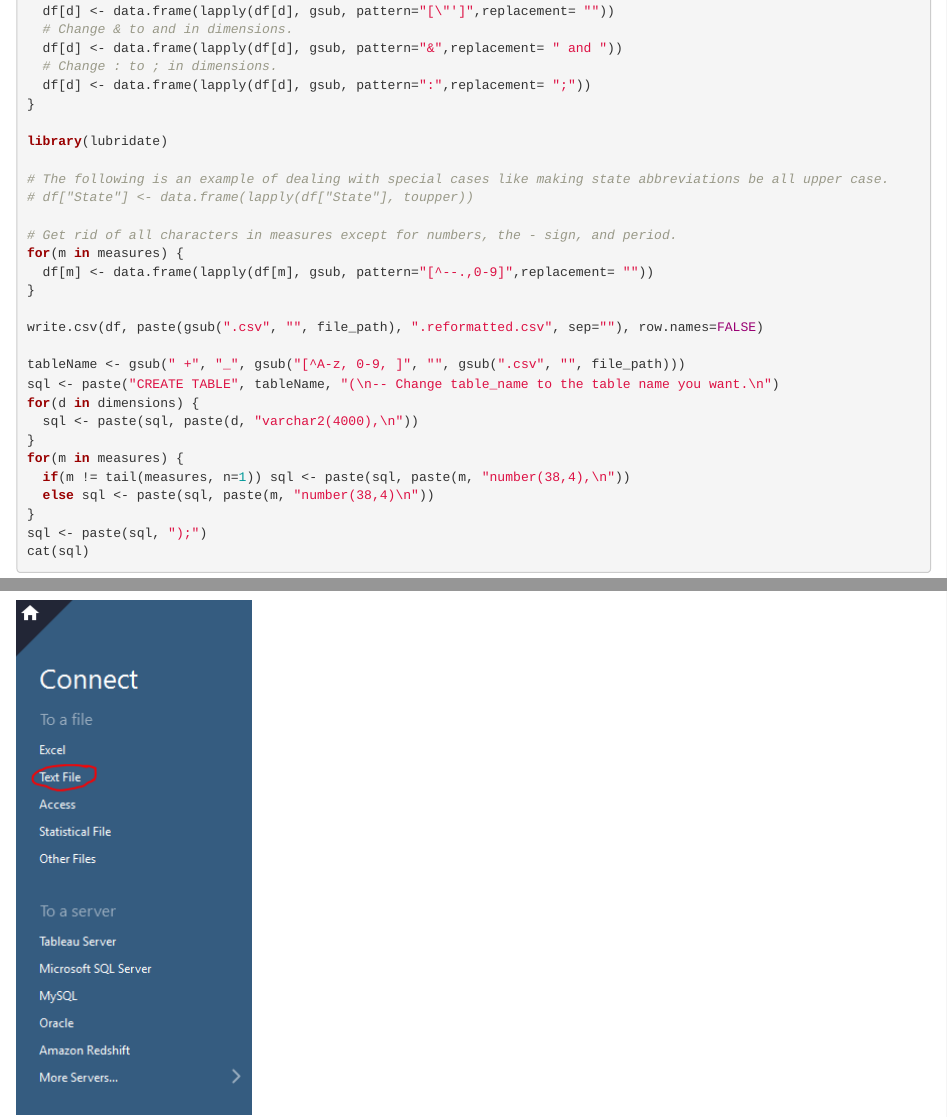
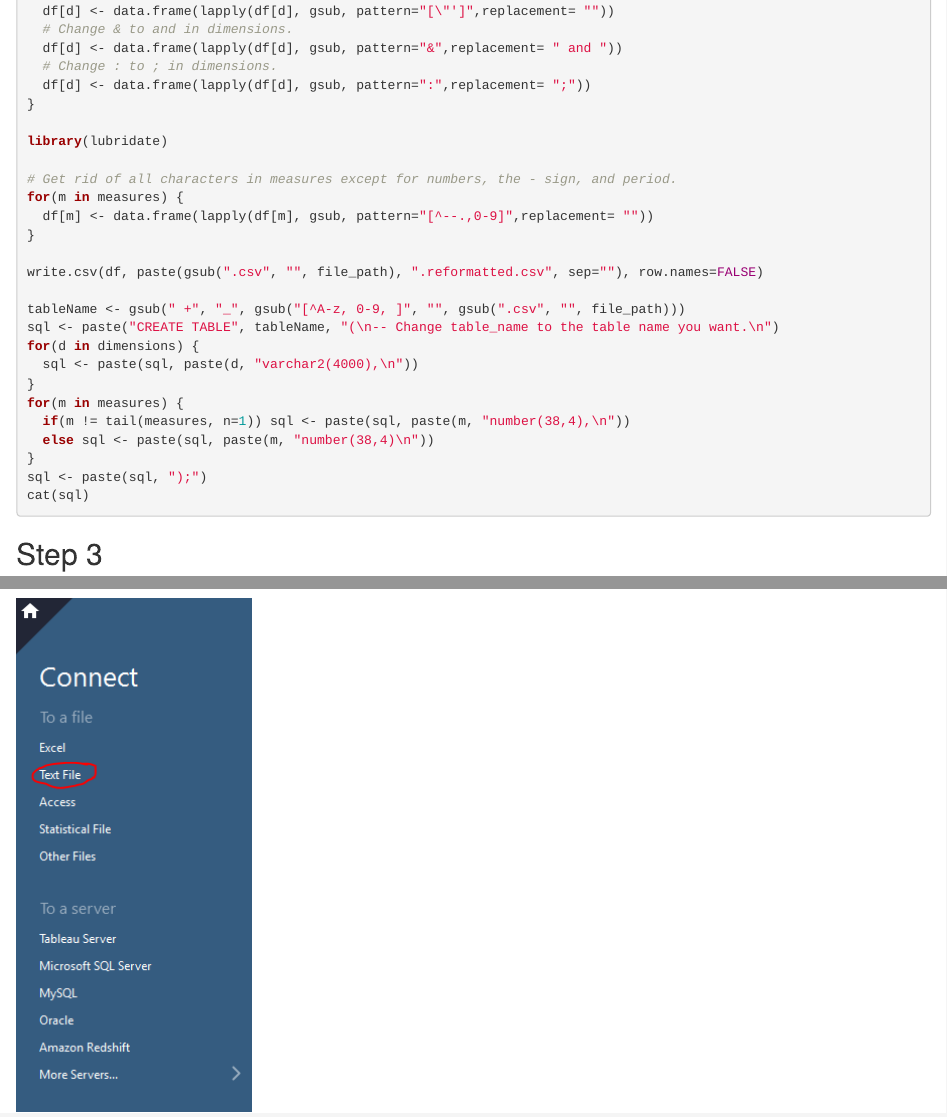
Before and after one commit to asif1994/DV_TableauProject2, an R Markdown document (00 Doc/DV_TableauProject2RMD.rmd): the page in a window 1100 px wide, from 1820 px down, and a second part further down, joined at a grey line. Rendered offline with R 4.5, knitr and Pandoc, with nearby package versions; some code elsewhere in the file could not run offline.

Commit message:
deleted few lines of code in ReformattingData.R

```diff
--- a/00 Doc/DV_TableauProject2RMD.rmd
+++ b/00 Doc/DV_TableauProject2RMD.rmd
@@ -60,9 +60,6 @@ for(d in dimensions) {
 }
 
 library(lubridate)
-
-# The following is an example of dealing with special cases like making state abbreviations be all upper case.
-# df["State"] <- data.frame(lapply(df["State"], toupper))
 
 # Get rid of all characters in measures except for numbers, the - sign, and period.
 for(m in measures) {
```
Also changed, not shown: 00 Doc/ReformattingData.R (+0 -3 lines), 00 Doc/DV_TableauProject2RMD.html, 00 Doc/DV_TableauProject2RMD.md.
